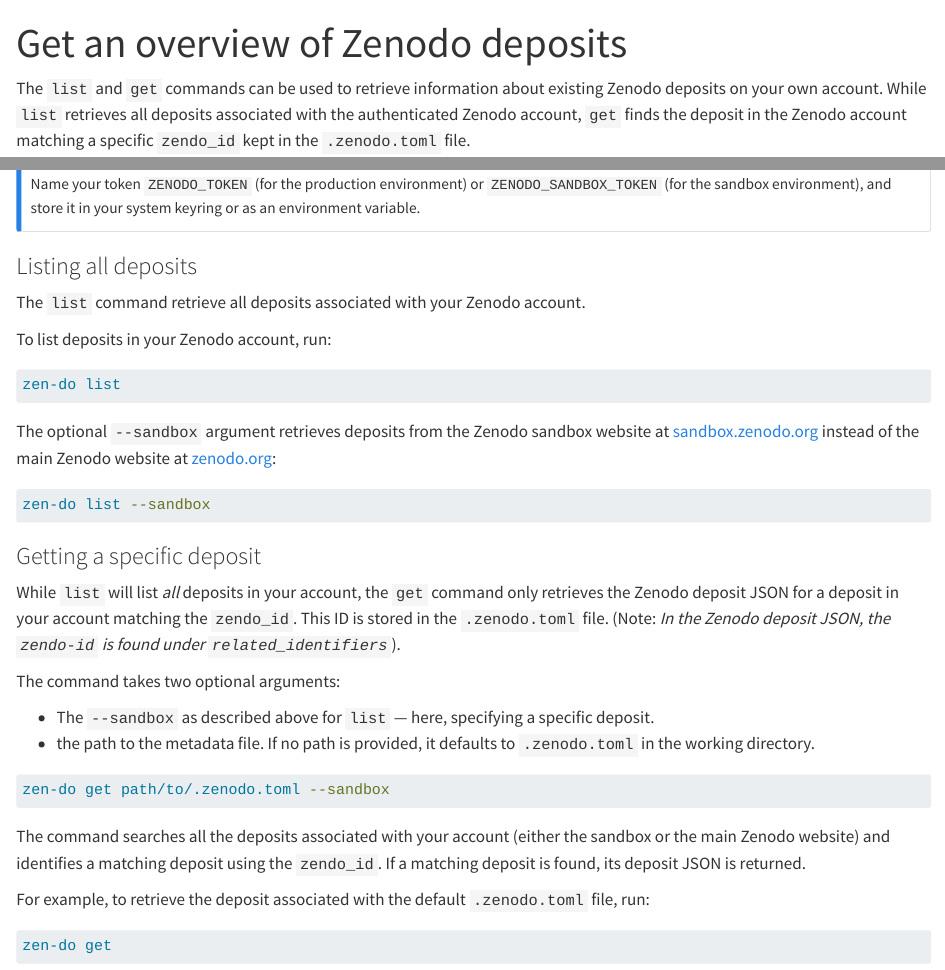
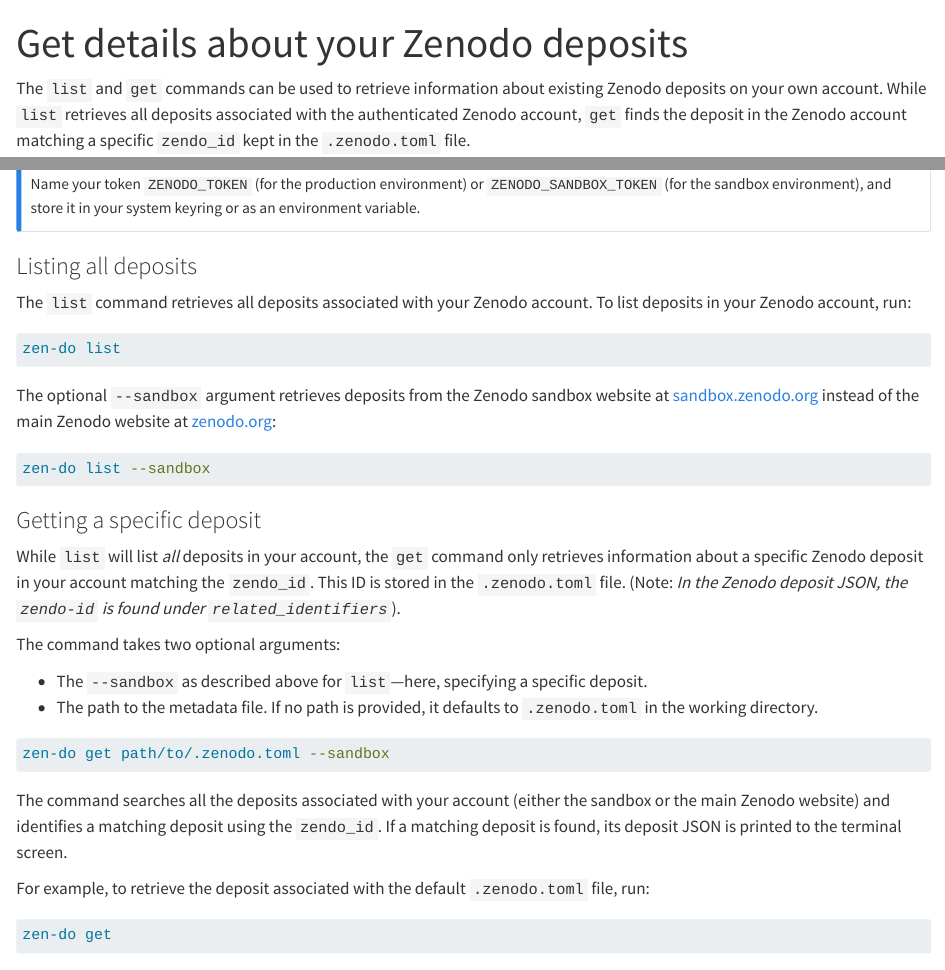
Before and after one commit to seedcase-project/zen-do, a Quarto document (docs/guide/get-and-list.qmd): the page in a window 1100 px wide, from its top, and a second part further down, joined at a grey line. Rendered offline with R 4.5, knitr and Pandoc in place of Quarto, with nearby package versions; drawn as R Markdown's standard HTML page in place of the format the file asks for.

Commit message:
docs: 📝 text review round 2

````diff
--- a/docs/guide/get-and-list.qmd
+++ b/docs/guide/get-and-list.qmd
@@ -1,5 +1,5 @@
 ---
-title: "Get an overview of Zenodo deposits"
+title: "Get details about your Zenodo deposits"
 description: |
   Use the `list` command to retrieve all your Zenodo deposits and `get` to find a specific deposit.
 order: 4
@@ -27,8 +27,7 @@
 
 ### Listing all deposits
 
-The `list` command retrieve all deposits associated with your Zenodo account.
-
+The `list` command retrieves all deposits associated with your Zenodo account.
 To list deposits in your Zenodo account, run:
 
 ```bash {filename="Terminal"}
@@ -46,15 +45,15 @@
 ### Getting a specific deposit
 
 While `list` will list *all* deposits in your account, the `get` command only
-retrieves the Zenodo deposit JSON for a deposit in your account matching the
-`zendo_id`. This ID is stored in the `.zenodo.toml` file. (Note: *In the Zenodo
-deposit JSON, the `zendo-id` is found under `related_identifiers`*).
+retrieves information about a specific Zenodo deposit in your account matching
+the `zendo_id`. This ID is stored in the `.zenodo.toml` file. (Note: *In the
+Zenodo deposit JSON, the `zendo-id` is found under `related_identifiers`*).
 
 The command takes two optional arguments:
 
-- The `--sandbox` as described above for `list` --- here, specifying a specific
+- The `--sandbox` as described above for `list`---here, specifying a specific
   deposit.
-- the path to the metadata file. If no path is provided, it defaults to
+- The path to the metadata file. If no path is provided, it defaults to
   `.zenodo.toml` in the working directory.
 
 ```bash {filename="Terminal"}
@@ -63,7 +62,8 @@
 
 The command searches all the deposits associated with your account (either the
 sandbox or the main Zenodo website) and identifies a matching deposit using the
-`zendo_id`. If a matching deposit is found, its deposit JSON is returned.
+`zendo_id`. If a matching deposit is found, its deposit JSON is printed to the
+terminal screen.
 
 For example, to retrieve the deposit associated with the default `.zenodo.toml`
 file, run:
````
